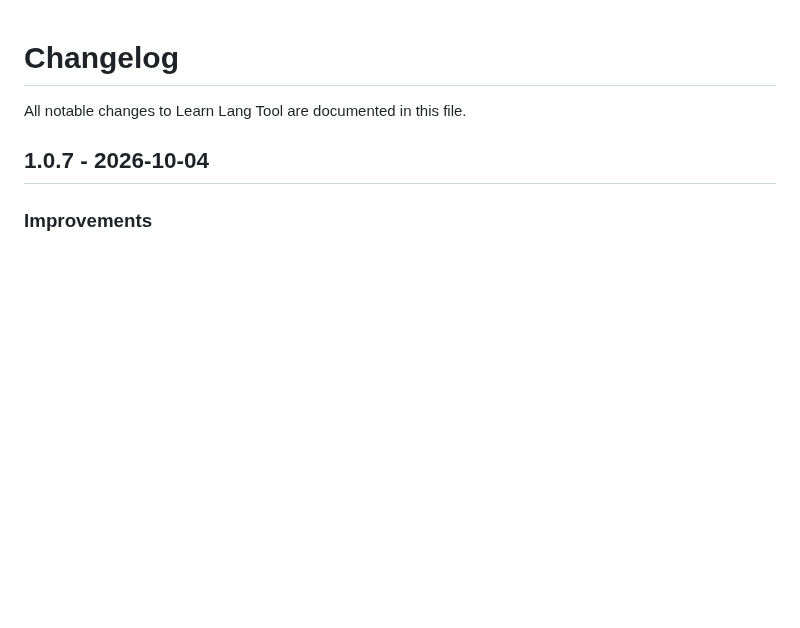
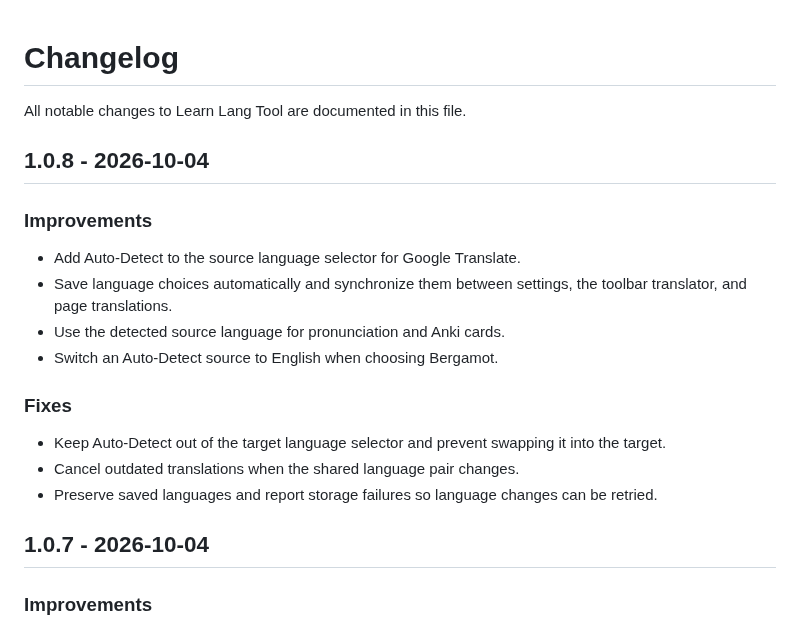
Before and after one commit to servertdot/learn-lang-tool, a Markdown page: CHANGELOG.md, the part around the change. Drawn GitHub-style; blank space fills up the shorter version.

```diff
--- a/CHANGELOG.md
+++ b/CHANGELOG.md
@@ -1,6 +1,21 @@
 # Changelog
 
 All notable changes to Learn Lang Tool are documented in this file.
+
+## 1.0.8 - 2026-10-04
+
+### Improvements
+
+- Add Auto-Detect to the source language selector for Google Translate.
+- Save language choices automatically and synchronize them between settings, the toolbar translator, and page translations.
+- Use the detected source language for pronunciation and Anki cards.
+- Switch an Auto-Detect source to English when choosing Bergamot.
+
+### Fixes
+
+- Keep Auto-Detect out of the target language selector and prevent swapping it into the target.
+- Cancel outdated translations when the shared language pair changes.
+- Preserve saved languages and report storage failures so language changes can be retried.
 
 ## 1.0.7 - 2026-10-04
 
```
Also changed, not shown: README.md (+15 -1 lines), docs/screenshots/translation-popover.png (added), docs/screenshots/translator-mode.png (added), 15 other files.
